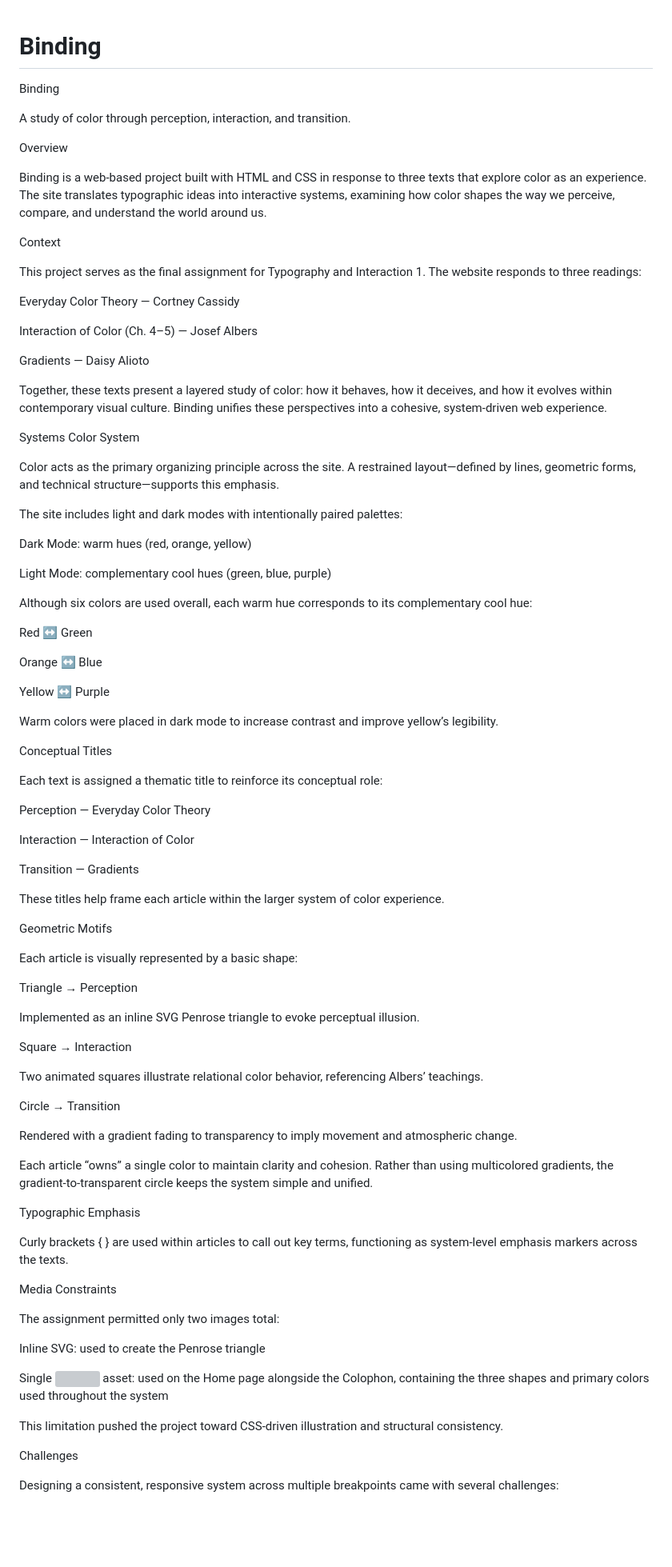
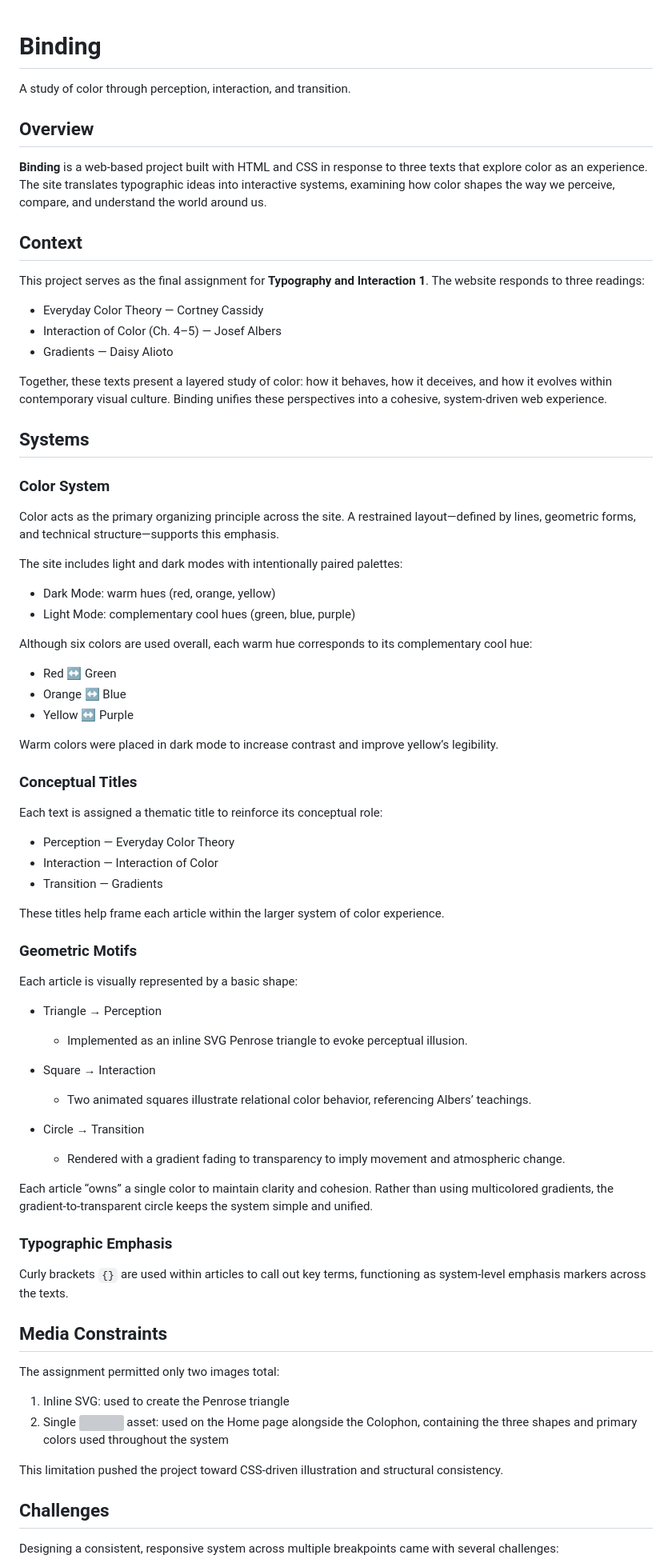
Before and after one commit to chareeselam/binding, a Markdown page: README.md, the part around the change printed below. Shown: that part at 80% size. GitHub-like rendering; blank space fills up the shorter version; grey boxes are pictures that could not be loaded.

```diff
--- a/README.md
+++ b/README.md
@@ -1,91 +1,81 @@
 # Binding
-
-Binding
 
 A study of color through perception, interaction, and transition.
 
-Overview
+## Overview
+**Binding** is a web-based project built with HTML and CSS in response to three texts that explore color as an experience. The site translates typographic ideas into interactive systems, examining how color shapes the way we perceive, compare, and understand the world around us.
 
-Binding is a web-based project built with HTML and CSS in response to three texts that explore color as an experience. The site translates typographic ideas into interactive systems, examining how color shapes the way we perceive, compare, and understand the world around us.
+## Context
 
-Context
+This project serves as the final assignment for **Typography and Interaction 1**. The website responds to three readings:
 
-This project serves as the final assignment for Typography and Interaction 1. The website responds to three readings:
-
-Everyday Color Theory — Cortney Cassidy
-
-Interaction of Color (Ch. 4–5) — Josef Albers
-
-Gradients — Daisy Alioto
+* Everyday Color Theory — Cortney Cassidy
+* Interaction of Color (Ch. 4–5) — Josef Albers
+* Gradients — Daisy Alioto
 
 Together, these texts present a layered study of color: how it behaves, how it deceives, and how it evolves within contemporary visual culture. Binding unifies these perspectives into a cohesive, system-driven web experience.
 
-Systems
-Color System
+## Systems
+
+### Color System
 
 Color acts as the primary organizing principle across the site. A restrained layout—defined by lines, geometric forms, and technical structure—supports this emphasis.
 
 The site includes light and dark modes with intentionally paired palettes:
 
-Dark Mode: warm hues (red, orange, yellow)
-
-Light Mode: complementary cool hues (green, blue, purple)
+* Dark Mode: warm hues (red, orange, yellow)
+* Light Mode: complementary cool hues (green, blue, purple)
 
 Although six colors are used overall, each warm hue corresponds to its complementary cool hue:
 
-Red ↔ Green
-
-Orange ↔ Blue
-
-Yellow ↔ Purple
+* Red ↔ Green
+* Orange ↔ Blue
+* Yellow ↔ Purple
 
 Warm colors were placed in dark mode to increase contrast and improve yellow’s legibility.
 
-Conceptual Titles
+
+### Conceptual Titles
 
 Each text is assigned a thematic title to reinforce its conceptual role:
 
-Perception — Everyday Color Theory
-
-Interaction — Interaction of Color
-
-Transition — Gradients
+* Perception — Everyday Color Theory
+* Interaction — Interaction of Color
+* Transition — Gradients
 
 These titles help frame each article within the larger system of color experience.
 
-Geometric Motifs
+
+### Geometric Motifs
 
 Each article is visually represented by a basic shape:
 
-Triangle → Perception
+* Triangle → Perception
+  * Implemented as an inline SVG Penrose triangle to evoke perceptual illusion.
 
-Implemented as an inline SVG Penrose triangle to evoke perceptual illusion.
+* Square → Interaction
+  * Two animated squares illustrate relational color behavior, referencing Albers’ teachings.
 
-Square → Interaction
-
-Two animated squares illustrate relational color behavior, referencing Albers’ teachings.
-
-Circle → Transition
-
-Rendered with a gradient fading to transparency to imply movement and atmospheric change.
+* Circle → Transition
+  * Rendered with a gradient fading to transparency to imply movement and atmospheric change.
 
 Each article “owns” a single color to maintain clarity and cohesion. Rather than using multicolored gradients, the gradient-to-transparent circle keeps the system simple and unified.
 
-Typographic Emphasis
 
-Curly brackets { } are used within articles to call out key terms, functioning as system-level emphasis markers across the texts.
+### Typographic Emphasis
 
-Media Constraints
+Curly brackets `{}` are used within articles to call out key terms, functioning as system-level emphasis markers across the texts.
+
+## Media Constraints
 
 The assignment permitted only two images total:
 
-Inline SVG: used to create the Penrose triangle
-
-Single <img> asset: used on the Home page alongside the Colophon, containing the three shapes and primary colors used throughout the system
+1. Inline SVG: used to create the Penrose triangle
+2. Single <img> asset: used on the Home page alongside the Colophon, containing the three shapes and primary colors used throughout the system
 
 This limitation pushed the project toward CSS-driven illustration and structural consistency.
 
-Challenges
+## Challenges
 
 Designing a consistent, responsive system across multiple breakpoints came with several challenges:
 
```
Also changed, not shown: other parts of README.md (+30 -57 lines).
